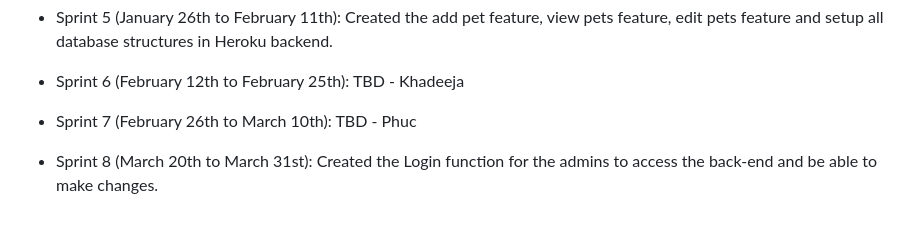
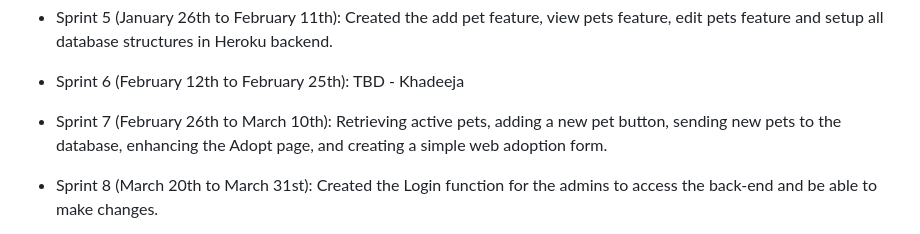
Before and after one commit to samialhamad/pattiesangels, a Markdown page: README.md, the part around the change printed below. GitHub-like rendering.

```diff
--- a/README.md
+++ b/README.md
@@ -88,7 +96,7 @@ The plan is to develop a high-end website with a backend and providing an easier
 
 * Sprint 6 (February 12th to February 25th): TBD - Khadeeja
 
-* Sprint 7 (February 26th to March 10th): TBD - Phuc
+* Sprint 7 (February 26th to March 10th): Retrieving active pets, adding a new pet button, sending new pets to the database, enhancing the Adopt page, and creating a simple web adoption form.
 
 * Sprint 8 (March 20th to March 31st): Created the Login function for the admins to access the back-end and be able to make changes.
 
```
Also changed, not shown: other parts of README.md (+8 -0 lines).
